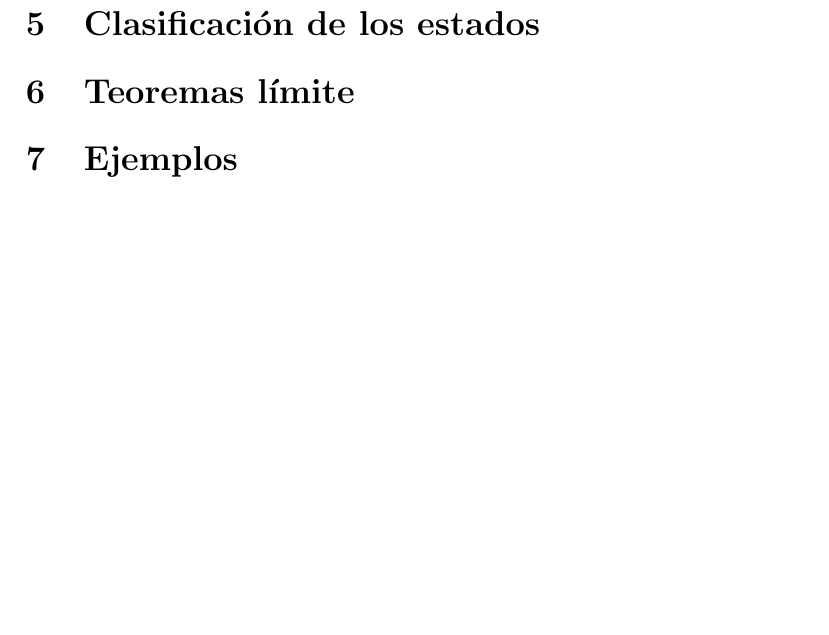
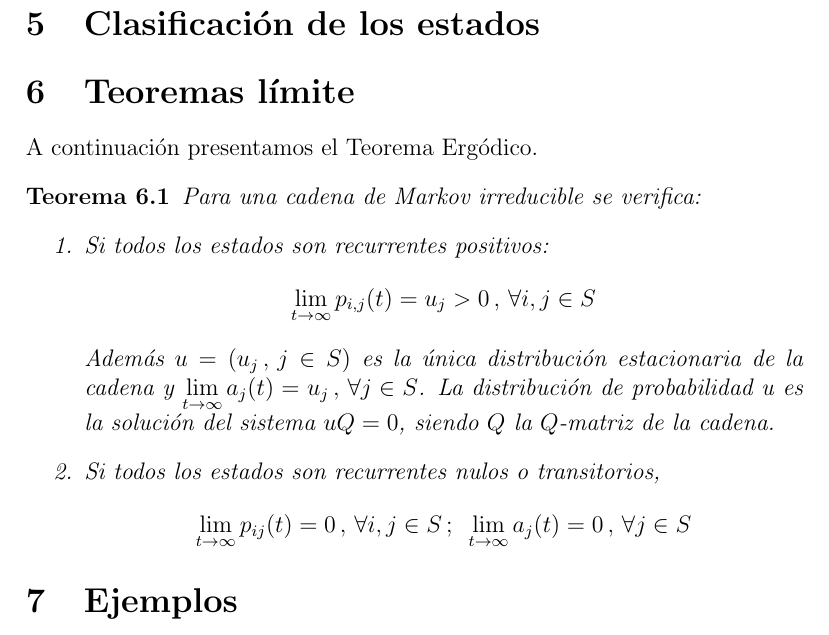
Before and after one commit to santidediego/CadenasDeMarkov_tex, a LaTeX document (Informe/apuntes.tex): part of page 6 of 6, cut so that both start at the same text, the shorter picture padded with empty space. Compiled offline with pdfLaTeX.

Commit message:
Añadido teorema ergódico

```diff
--- a/Informe/apuntes.tex
+++ b/Informe/apuntes.tex
@@ -97,6 +97,17 @@ El grafo de la derecha es idéntico pero corresponde a las variables aleatorias
 \section{Ecuación de Kolmogorov}
 \section{Clasificación de los estados}
 \section{Teoremas límite}
+A continuación presentamos el Teorema Ergódico.
+\begin{theorem}
+Para una cadena de Markov irreducible se verifica:
+\begin{enumerate}
+\item Si todos los estados son recurrentes positivos:
+$$\lim_{t\rightarrow\infty}p_{i,j}(t)=u_j>0 \, , \, \forall i,j\in S$$
+Además $u=(u_j \, , \, j\in S)$ es la única distribución estacionaria de la cadena y $\displaystyle\lim_{t\rightarrow\infty}a_j (t)=u_j \, , \, \forall j\in S$. La distribución de probabilidad u es la solución del sistema $uQ=0$, siendo $Q$ la $Q$-matriz de la cadena.
+\item Si todos los estados son recurrentes nulos o transitorios,
+$$\lim_{t\rightarrow\infty}p_{ij}(t)=0\, , \, \forall i,j \in S\, ;\,\,\, \lim_{t\rightarrow\infty}a_j (t)=0\, , \, \forall j\in S$$
+\end{enumerate}
+\end{theorem}
 \section{Ejemplos}
 \subsection{Ejemplo 1}
 \subsection{Ejemplo 2}
```
Also changed, not shown: Presentación/Presentación.tex (+10 -1 lines), Informe/apuntes.pdf, Presentación/Presentación.pdf, 2 other files.
